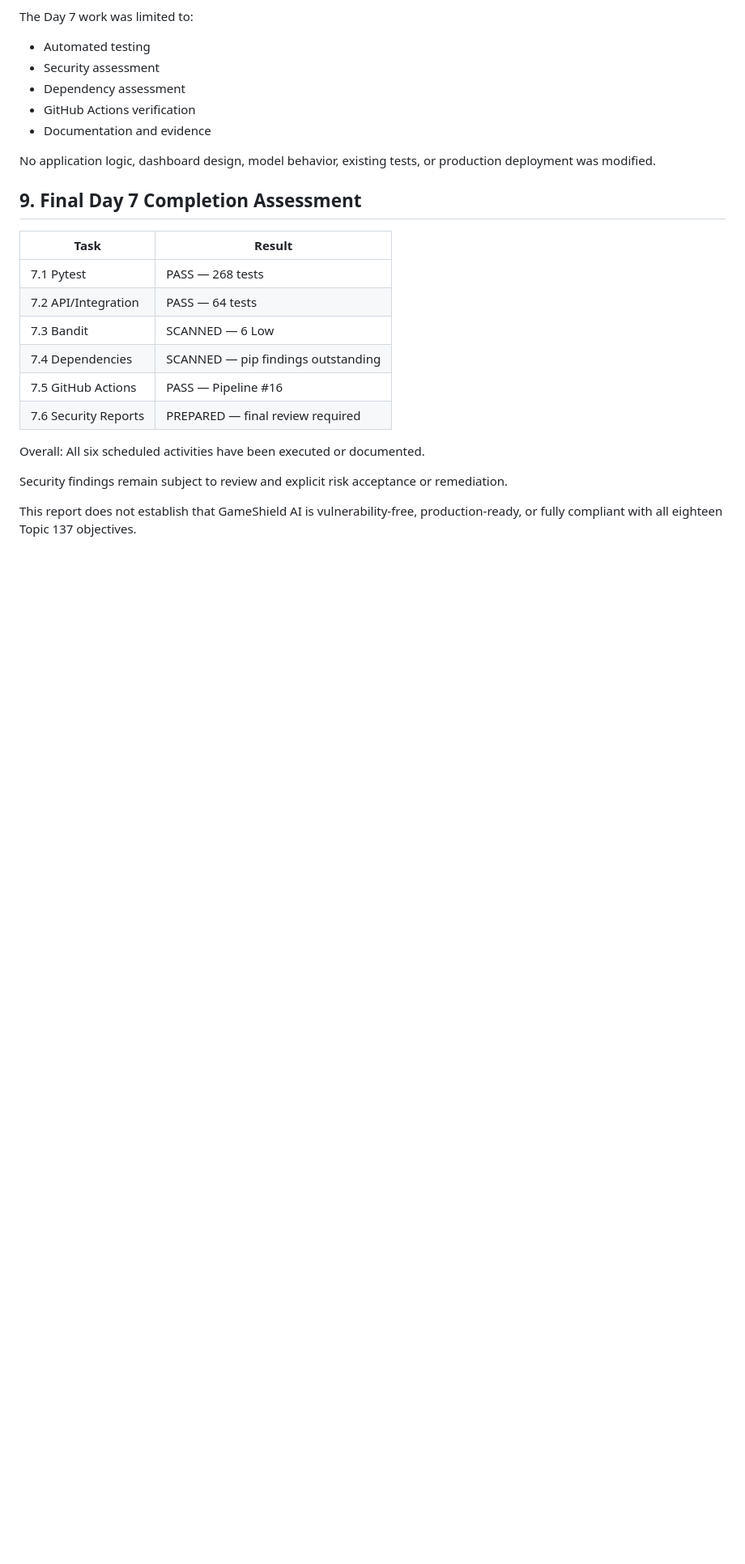
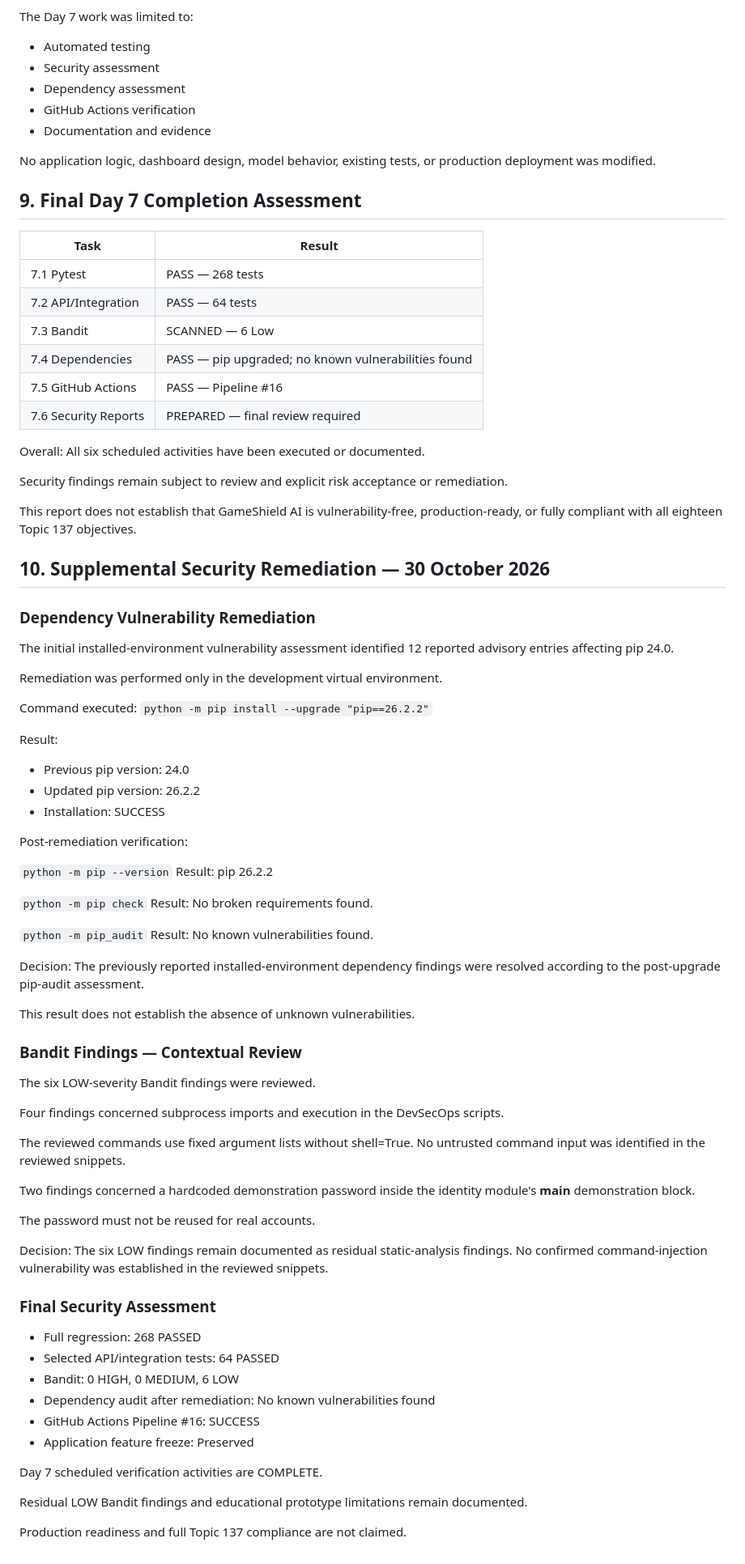
Before and after one commit to fatima-dev-cloud/GameShield-AI, a Markdown page: docs/day7_devsecops_testing_evidence.md, the part around one of its changes. Shown at 81% size. GitHub-like rendering; blank space fills up the shorter version.

Commit message:
Finalize Day 7 security remediation evidence

```diff
--- a/docs/day7_devsecops_testing_evidence.md
+++ b/docs/day7_devsecops_testing_evidence.md
@@ -219,7 +220,7 @@ existing tests, or production deployment was modified.
 | 7.1 Pytest | PASS — 268 tests |
 | 7.2 API/Integration | PASS — 64 tests |
 | 7.3 Bandit | SCANNED — 6 Low |
-| 7.4 Dependencies | SCANNED — pip findings outstanding |
+| 7.4 Dependencies | PASS — pip upgraded; no known vulnerabilities found |
 | 7.5 GitHub Actions | PASS — Pipeline #16 |
 | 7.6 Security Reports | PREPARED — final review required |
 
@@ -232,3 +233,73 @@ risk acceptance or remediation.
 This report does not establish that GameShield AI is
 vulnerability-free, production-ready, or fully compliant
 with all eighteen Topic 137 objectives.
+
+## 10. Supplemental Security Remediation — 30 October 2026
+
+### Dependency Vulnerability Remediation
+
+The initial installed-environment vulnerability assessment identified
+12 reported advisory entries affecting pip 24.0.
+
+Remediation was performed only in the development virtual environment.
+
+Command executed:
+`python -m pip install --upgrade "pip==26.2.2"`
+
+Result:
+- Previous pip version: 24.0
+- Updated pip version: 26.2.2
+- Installation: SUCCESS
+
+Post-remediation verification:
+
+`python -m pip --version`
+Result: pip 26.2.2
+
+`python -m pip check`
+Result: No broken requirements found.
+
+`python -m pip_audit`
+Result: No known vulnerabilities found.
+
+Decision:
+The previously reported installed-environment dependency findings
+were resolved according to the post-upgrade pip-audit assessment.
+
+This result does not establish the absence of unknown vulnerabilities.
+
+### Bandit Findings — Contextual Review
+
+The six LOW-severity Bandit findings were reviewed.
+
+Four findings concerned subprocess imports and execution in
+the DevSecOps scripts.
+
+The reviewed commands use fixed argument lists without shell=True.
+No untrusted command input was identified in the reviewed snippets.
+
+Two findings concerned a hardcoded demonstration password inside
+the identity module's __main__ demonstration block.
+
+The password must not be reused for real accounts.
+
+Decision:
+The six LOW findings remain documented as residual static-analysis
+findings. No confirmed command-injection vulnerability was established
+in the reviewed snippets.
+
+### Final Security Assessment
+
+- Full regression: 268 PASSED
+- Selected API/integration tests: 64 PASSED
+- Bandit: 0 HIGH, 0 MEDIUM, 6 LOW
+- Dependency audit after remediation: No known vulnerabilities found
+- GitHub Actions Pipeline #16: SUCCESS
+- Application feature freeze: Preserved
+
+Day 7 scheduled verification activities are COMPLETE.
+
+Residual LOW Bandit findings and educational prototype limitations
+remain documented.
+
+Production readiness and full Topic 137 compliance are not claimed.
```
Also changed, not shown: other parts of docs/day7_devsecops_testing_evidence.md (+3 -2 lines).
